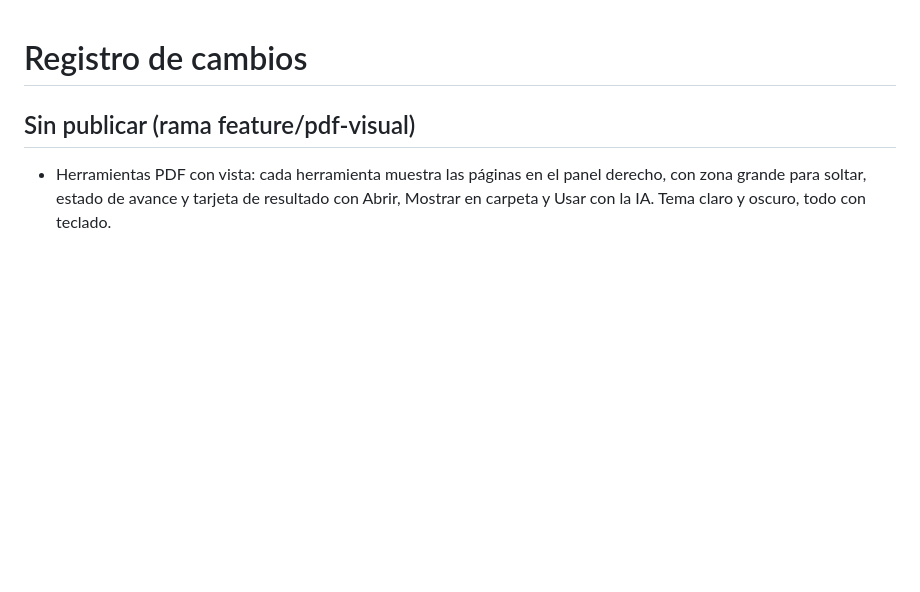
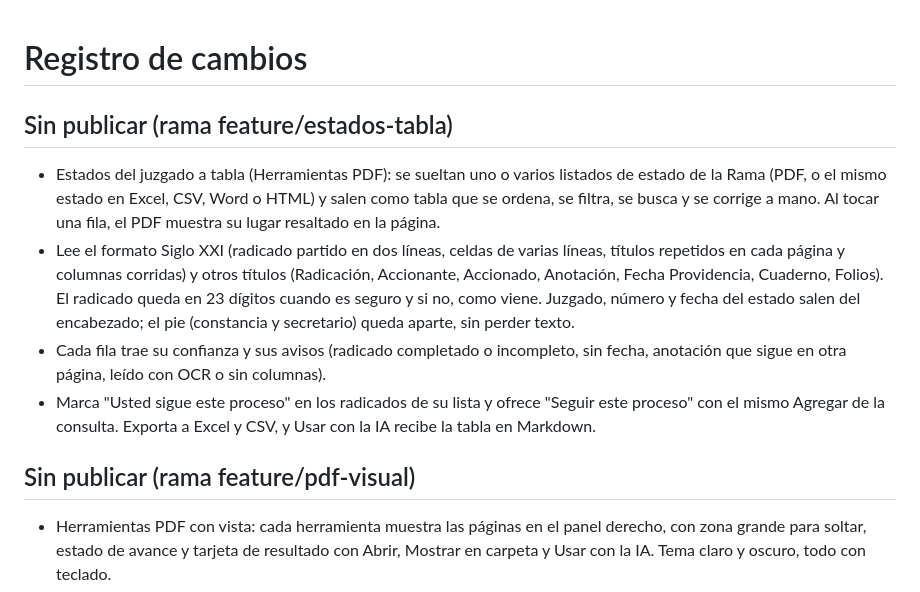
Before and after one commit to cbayonao/vigencia, a Markdown page: CHANGELOG.md, the part around the change. Drawn GitHub-style; blank space fills up the shorter version.

Commit message:
Docs: estados del juzgado a tabla

```diff
--- a/CHANGELOG.md
+++ b/CHANGELOG.md
@@ -1,5 +1,10 @@
 # Registro de cambios
 
+## Sin publicar (rama feature/estados-tabla)
+- Estados del juzgado a tabla (Herramientas PDF): se sueltan uno o varios listados de estado de la Rama (PDF, o el mismo estado en Excel, CSV, Word o HTML) y salen como tabla que se ordena, se filtra, se busca y se corrige a mano. Al tocar una fila, el PDF muestra su lugar resaltado en la página.
+- Lee el formato Siglo XXI (radicado partido en dos líneas, celdas de varias líneas, títulos repetidos en cada página y columnas corridas) y otros títulos (Radicación, Accionante, Accionado, Anotación, Fecha Providencia, Cuaderno, Folios). El radicado queda en 23 dígitos cuando es seguro y si no, como viene. Juzgado, número y fecha del estado salen del encabezado; el pie (constancia y secretario) queda aparte, sin perder texto.
+- Cada fila trae su confianza y sus avisos (radicado completado o incompleto, sin fecha, anotación que sigue en otra página, leído con OCR o sin columnas).
+- Marca "Usted sigue este proceso" en los radicados de su lista y ofrece "Seguir este proceso" con el mismo Agregar de la consulta. Exporta a Excel y CSV, y Usar con la IA recibe la tabla en Markdown.
 ## Sin publicar (rama feature/pdf-visual)
 - Herramientas PDF con vista: cada herramienta muestra las páginas en el panel derecho, con zona grande para soltar, estado de avance y tarjeta de resultado con Abrir, Mostrar en carpeta y Usar con la IA. Tema claro y oscuro, todo con teclado.
 - Unir: tarjetas con la primera página, páginas y peso; se ordenan arrastrando o con Alt y flechas, se quitan con Supr, se agregan soltando y se pueden elegir páginas de cada archivo. Abajo se ve cómo queda.
```
Also changed, not shown: AGENTS.md (+1 -0 lines).
